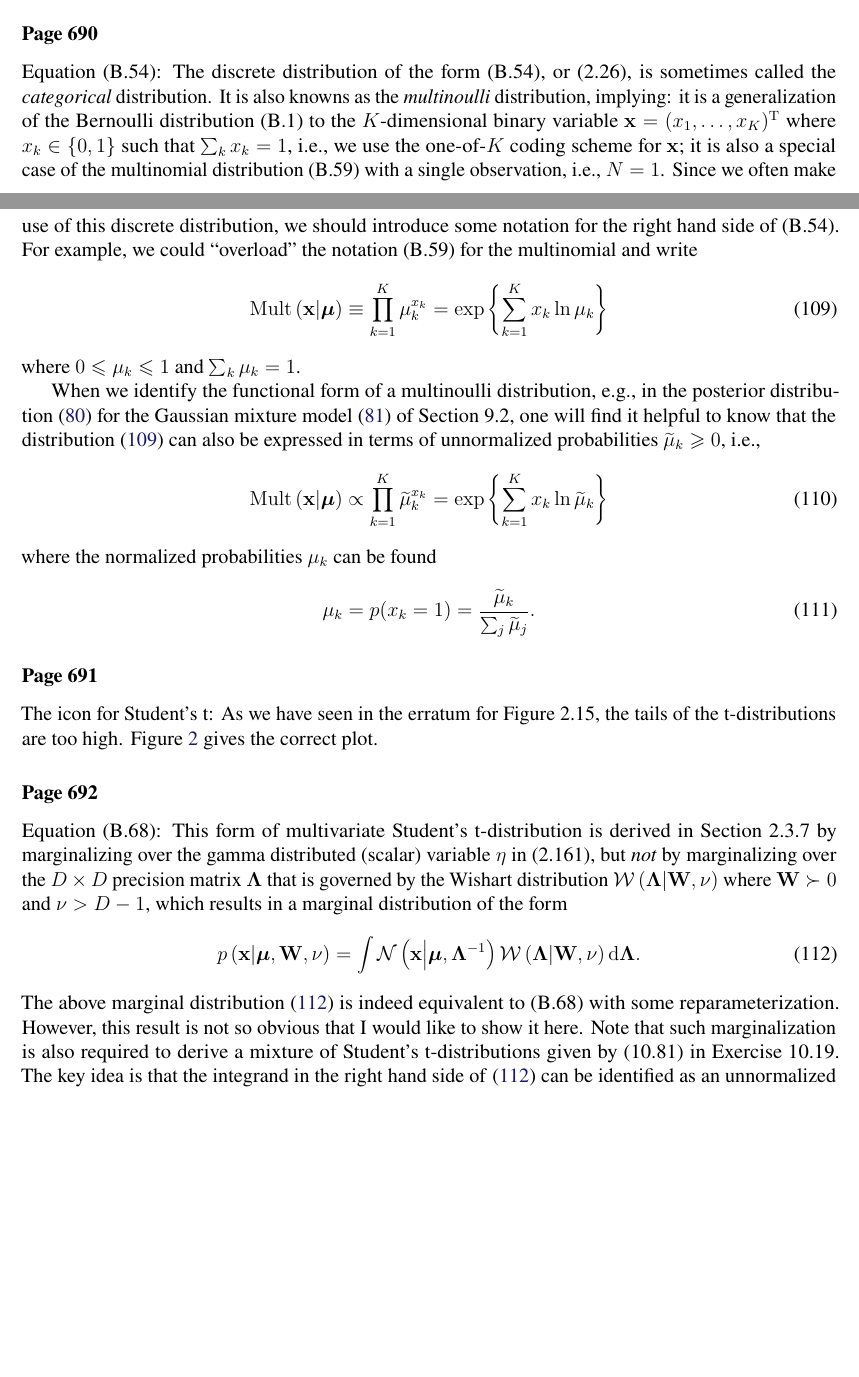
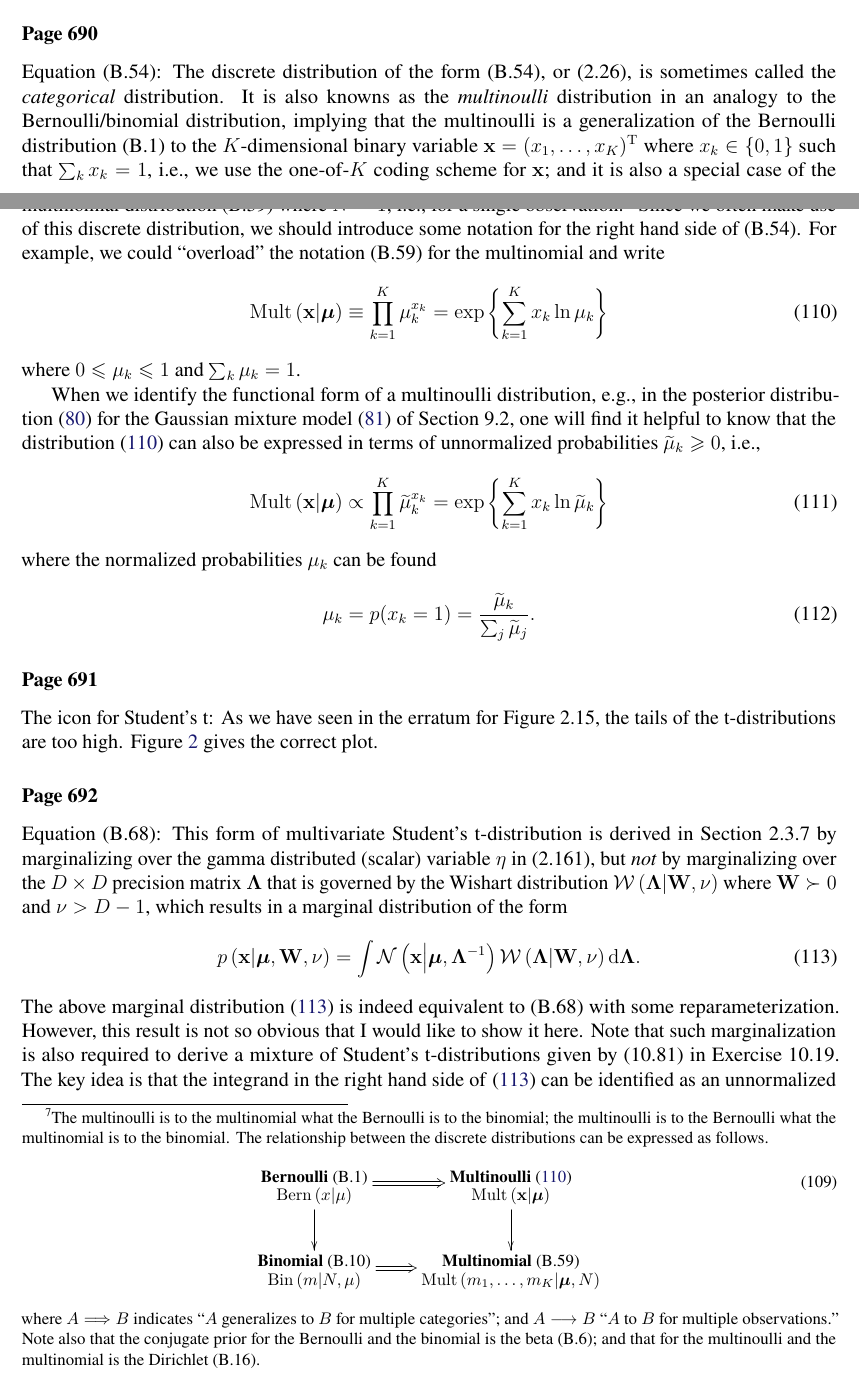
Before and after one commit to yousuketakada/prml_errata, a LaTeX document (prml_errata.tex): two parts of pages 22 and 23 of 34, joined at a grey line, cut so that both start at the same text, the shorter picture padded with empty space. Compiled offline with pdfLaTeX.

Commit message:
Add more comments on multinoulli

```diff
--- a/prml_errata.tex
+++ b/prml_errata.tex
@@ -8,6 +8,7 @@
 \usepackage{amssymb}
 \usepackage{mathtools}
 \usepackage{bm}
+\usepackage[all]{xy}
 \usepackage{microtype}
 \usepackage[svgnames]{xcolor}
 \usepackage[margin=2cm]{geometry}
@@ -1627,13 +1628,37 @@ $\mathbf{x}$ in the right hand side should read $\mathbf{x}_{a}$.
 Equation~(B.54):
 The discrete distribution of the form~(B.54), or (2.26), is sometimes called
 the \emph{categorical} distribution.
-It is also knowns as the \emph{multinoulli} distribution, implying:
-it is a generalization of the Bernoulli distribution~(B.1) to the $K$-dimensional binary
-variable~$\mathbf{x} = (x_1, \dots, x_K)^{\operatorname{T}}$
+It is also knowns as the \emph{multinoulli} distribution
+in an analogy to the Bernoulli/binomial distribution,
+implying that the multinoulli is a generalization of the Bernoulli distribution~(B.1)
+to the $K$-dimensional binary variable~$\mathbf{x} = (x_1, \dots, x_K)^{\operatorname{T}}$
 where $x_k \in \{0, 1\}$ such that $\sum_k x_k = 1$, i.e.,
-we use the one-of-$K$ coding scheme for $\mathbf{x}$;
+we use the one-of-$K$ coding scheme for $\mathbf{x}$; and
 it is also a special case of the multinomial distribution~(B.59)
-with a single observation, i.e., $N = 1$.
+where $N = 1$, i.e., for a single observation.\footnote{%
+The multinoulli is to the multinomial what the Bernoulli is to the binomial;
+the multinoulli is to the Bernoulli what the multinomial is to the binomial.
+The relationship between the discrete distributions can be expressed as follows.
+\begin{equation}
+\xymatrix{
+\txt{\textbf{Bernoulli}~(B.1) \\
+$\operatorname{Bern}\left(x\middle|\mu\right)$}
+\ar[d] \ar@2[r] &
+\txt{\textbf{Multinoulli}~\eqref{eq:multinoulli_distribution} \\
+$\operatorname{Mult}\left(\mathbf{x}\middle|\bm{\mu}\right)$}
+\ar[d] \\
+\txt{\textbf{Binomial}~(B.10) \\
+$\operatorname{Bin}\left(m\middle|N, \mu\right)$}
+\ar@2[r] &
+\txt{\textbf{Multinomial}~(B.59) \\
+$\operatorname{Mult}\left(m_1, \dots, m_K\middle|\bm{\mu}, N\right)$}
+}
+\end{equation}
+where $A \Longrightarrow B$ indicates
+``$A$ generalizes to $B$ for multiple categories''; and
+$A \longrightarrow B$ ``$A$ to $B$ for multiple observations.''
+Note also that the conjugate prior for the Bernoulli and the binomial is the beta~(B.6);
+and that for the multinoulli and the multinomial is the Dirichlet~(B.16).}
 Since we often make use of this discrete distribution, we should introduce some notation for
 the right hand side of (B.54).
 For example, we could ``overload'' the notation~(B.59) for the multinomial and write
```
